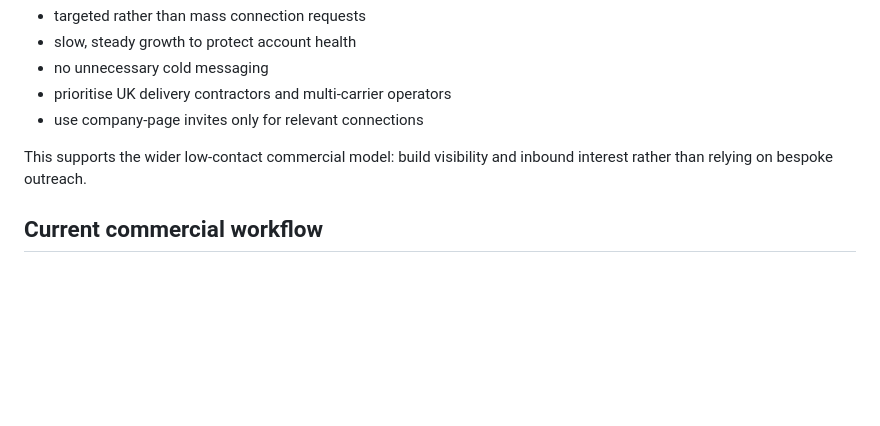
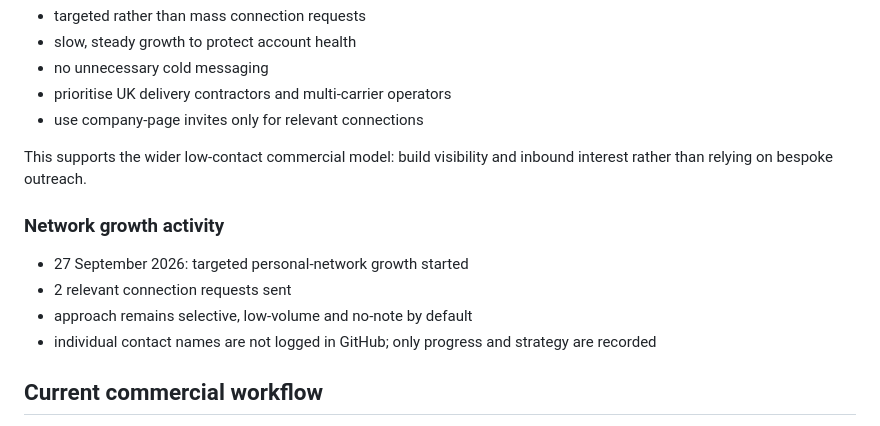
Before and after one commit to fashearn-labs/fashearn-website, a Markdown page: docs/ROUTEOPS-COMMERCIAL-HANDOVER.md, the part around the change. GitHub-like rendering; blank space fills up the shorter version.

Commit message:
docs: record start of targeted LinkedIn network growth

```diff
--- a/docs/ROUTEOPS-COMMERCIAL-HANDOVER.md
+++ b/docs/ROUTEOPS-COMMERCIAL-HANDOVER.md
@@ -140,6 +140,13 @@ Approach:
 
 This supports the wider low-contact commercial model: build visibility and inbound interest rather than relying on bespoke outreach.
 
+### Network growth activity
+
+- 27 September 2026: targeted personal-network growth started
+- 2 relevant connection requests sent
+- approach remains selective, low-volume and no-note by default
+- individual contact names are not logged in GitHub; only progress and strategy are recorded
+
 ## Current commercial workflow
 
 1. Prospect discovers RouteOps through fashearn.io, LinkedIn or future search/outreach channels.
```
